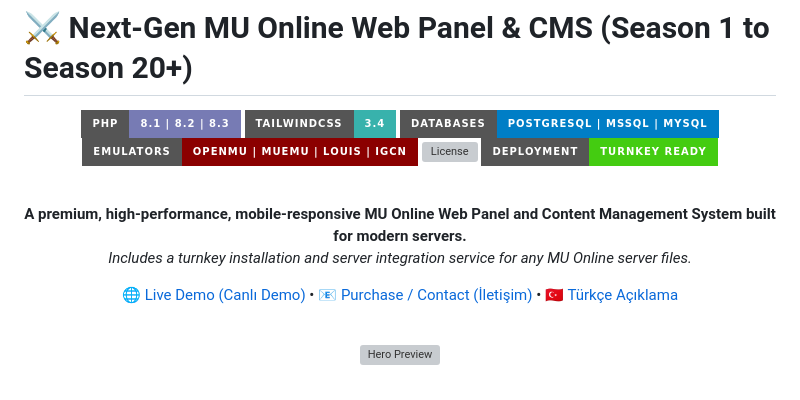
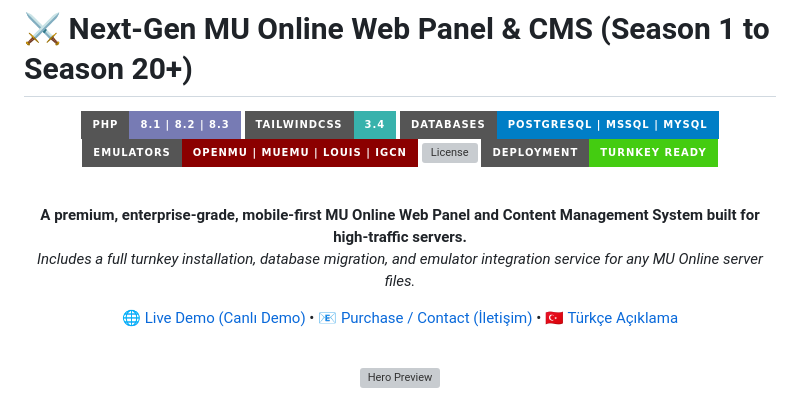
Before and after one commit to hellonullen/mu-online-web-panel-cms, a Markdown page: README.md, the part around one of its changes. GitHub-like rendering; badges without logos; grey boxes are pictures that could not be loaded.

```diff
--- a/README.md
+++ b/README.md
@@ -11,8 +11,8 @@
 
 <br/>
 
-**A premium, high-performance, mobile-responsive MU Online Web Panel and Content Management System built for modern servers.**
-*Includes a turnkey installation and server integration service for any MU Online server files.*
+**A premium, enterprise-grade, mobile-first MU Online Web Panel and Content Management System built for high-traffic servers.**
+*Includes a full turnkey installation, database migration, and emulator integration service for any MU Online server files.*
 
 [🌐 Live Demo (Canlı Demo)](https://veyloramu.com) • [📧 Purchase / Contact (İletişim)](#-commercial-inquiries--contact-ileti%C5%9Fim) • [🇹🇷 Türkçe Açıklama](#-t%C3%BCrk%C3%A7e-tan%C4%B1t%C4%B1m--detaylar)
 
```
Also changed, not shown: other parts of README.md (+64 -21 lines), docs/assets/mobil1.png (added), docs/assets/mobil2.png (added), docs/assets/mobile_preview.png (deleted).
